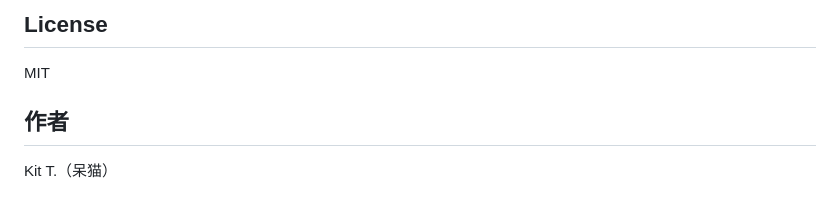
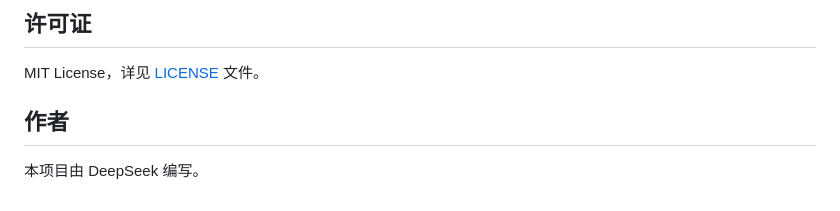
Before and after one commit to Kelejun/mc-serverkeeper, a Markdown page: README.md, the part around one of its changes. Rendered like a GitHub page.

```diff
--- a/README.md
+++ b/README.md
@@ -154,8 +180,8 @@ RCON 强制监听 `0.0.0.0`，配置里改不了。机器有公网 IP 的话，
 
-## License
+## 许可证
 
-MIT
+MIT License，详见 [LICENSE](LICENSE) 文件。
 
 ## 作者
 
-Kit T.（呆猫）
+本项目由 DeepSeek 编写。
```
Also changed, not shown: other parts of README.md (+87 -61 lines).
